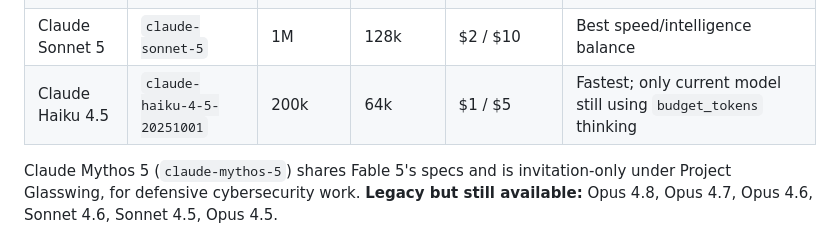
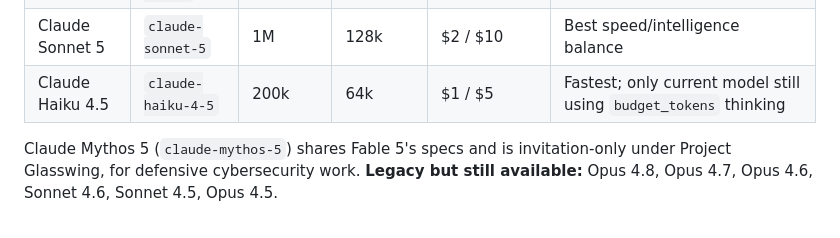
Before and after one commit to dnacenta/claude-certified-architect, a Markdown page: claude-certified-architect.md, the part around the change. GitHub-like rendering.

```diff
--- a/claude-certified-architect.md
+++ b/claude-certified-architect.md
@@ -17,7 +17,7 @@ The exam is model-agnostic, but scenario questions and code samples assume a cur
 | Claude Fable 5 | `claude-fable-5` | 1M | 128k | $10 / $50 | Most capable widely released model; thinking always on |
 | **Claude Opus 5** | `claude-opus-5` | 1M | 128k | $5 / $25 | **Default for complex agentic coding and enterprise work** |
 | Claude Sonnet 5 | `claude-sonnet-5` | 1M | 128k | $2 / $10 | Best speed/intelligence balance |
-| Claude Haiku 4.5 | `claude-haiku-4-5-20251001` | 200k | 64k | $1 / $5 | Fastest; only current model still using `budget_tokens` thinking |
+| Claude Haiku 4.5 | `claude-haiku-4-5` | 200k | 64k | $1 / $5 | Fastest; only current model still using `budget_tokens` thinking |
 
 Claude Mythos 5 (`claude-mythos-5`) shares Fable 5's specs and is invitation-only under Project Glasswing, for defensive cybersecurity work. **Legacy but still available:** Opus 4.8, Opus 4.7, Opus 4.6, Sonnet 4.6, Sonnet 4.5, Opus 4.5.
 
```
Also changed, not shown: README.md (+11 -1 lines), domains/d4-prompt-engineering.md (+1 -1 lines).
